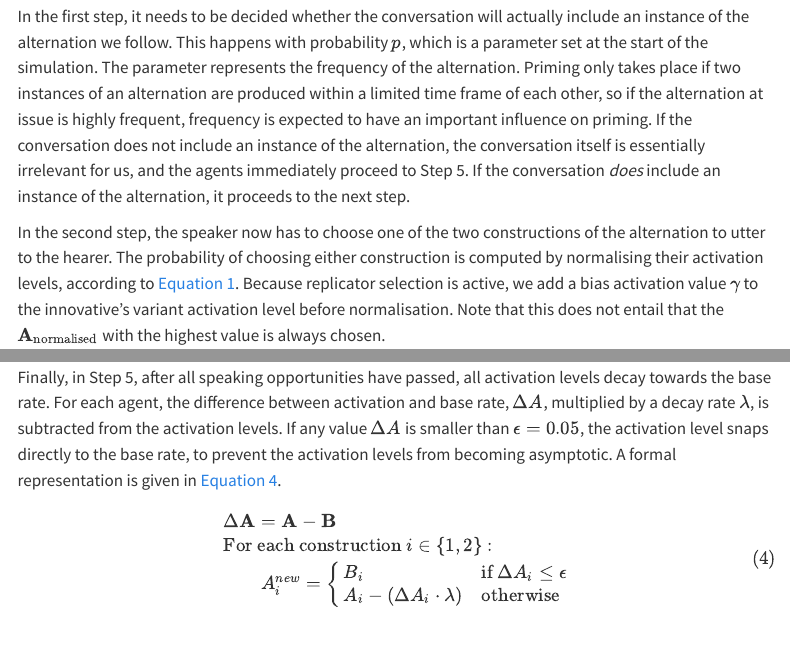
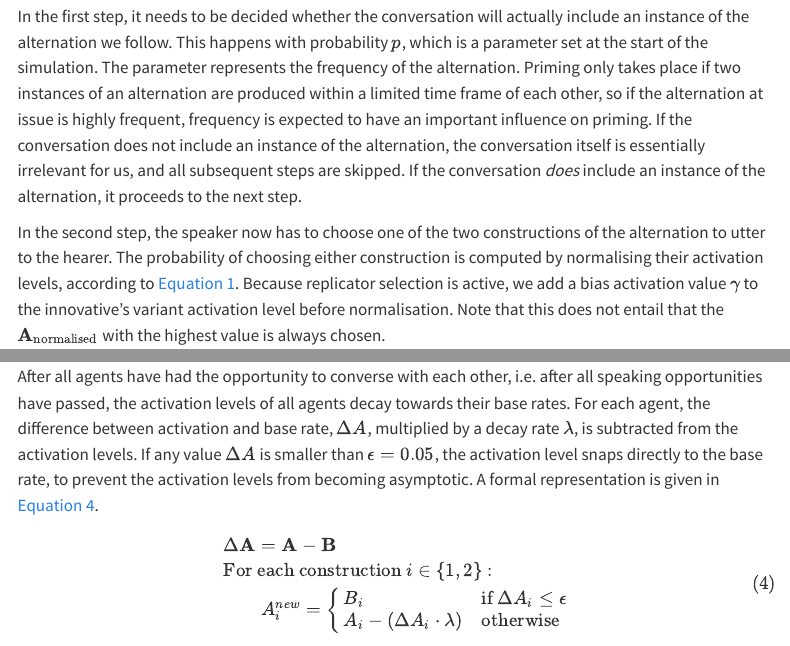
Before and after one commit to AntheSevenants/fwo-priming, a Quarto document (article/article.qmd): the page in a window 1100 px wide, from 7100 px down, and a second part further down, joined at a grey line. Rendered offline with R 4.5, knitr and Pandoc in place of Quarto, with nearby package versions; menus at the side of the page are left out.

Commit message:
Update language game schematic, and also wording

```diff
--- a/article/article.qmd
+++ b/article/article.qmd
@@ -160,7 +160,7 @@ In this section, we explain how the agents converse with one another and how the
 
 All $N$ agents in our simulation are initialised with the same values for the base rate. Activation levels start at the same level as the base rate, which reflects the idea that base activation mirrors base rate (see @sec-review-two-stage-competition). After the initialisation phase, time starts advancing in our model. At each model time step, all agents enter into conversation with another randomly chosen agent, in a random order. It is possible that multiple agents choose the same agents as their conversation partners. This conversation phase is often called a "language game" [@smith_models_2014]. An overview of the language game is given in @fig-model_design_language_game. It shows the different *conversation steps* that represent one conversation between two agents. All conversations between agents occur within one *model time step*.
 
-In the first step, it needs to be decided whether the conversation will actually include an instance of the alternation we follow. This happens with probability $p$, which is a parameter set at the start of the simulation. The parameter represents the frequency of the alternation. Priming only takes place if two instances of an alternation are produced within a limited time frame of each other, so if the alternation at issue is highly frequent, frequency is expected to have an important influence on priming. If the conversation does not include an instance of the alternation, the conversation itself is essentially irrelevant for us, and the agents immediately proceed to Step 5. If the conversation *does* include an instance of the alternation, it proceeds to the next step.
+In the first step, it needs to be decided whether the conversation will actually include an instance of the alternation we follow. This happens with probability $p$, which is a parameter set at the start of the simulation. The parameter represents the frequency of the alternation. Priming only takes place if two instances of an alternation are produced within a limited time frame of each other, so if the alternation at issue is highly frequent, frequency is expected to have an important influence on priming. If the conversation does not include an instance of the alternation, the conversation itself is essentially irrelevant for us, and all subsequent steps are skipped. If the conversation *does* include an instance of the alternation, it proceeds to the next step.
 
 In the second step, the speaker now has to choose one of the two constructions of the alternation to utter to the hearer. The probability of choosing either construction is computed by normalising their activation levels, according to @eq-normalisation. Because replicator selection is active, we add a bias activation value $\gamma$ to the innovative's variant activation level before normalisation. Note that this does not entail that the $\mathbf{A}_{\text{normalised}}$ with the highest value is always chosen.
 $$
@@ -187,7 +187,7 @@ $$ {#eq-base-rate-update}
 
 ![A schematic overview of the language game played by the speaker and hearer.](./tikz/language_game.svg){#fig-model_design_language_game}
 
-Finally, in Step 5, after all speaking opportunities have passed, all activation levels decay towards the base rate. For each agent, the difference between activation and base rate, $\Delta A$, multiplied by a decay rate $\lambda$, is subtracted from the activation levels. If any value $\Delta A$ is smaller than $\epsilon = 0.05$, the activation level snaps directly to the base rate, to prevent the activation levels from becoming asymptotic. A formal representation is given in @eq-decay.
+After all agents have had the opportunity to converse with each other, i.e. after all speaking opportunities have passed, the activation levels of all agents decay towards their base rates. For each agent, the difference between activation and base rate, $\Delta A$, multiplied by a decay rate $\lambda$, is subtracted from the activation levels. If any value $\Delta A$ is smaller than $\epsilon = 0.05$, the activation level snaps directly to the base rate, to prevent the activation levels from becoming asymptotic. A formal representation is given in @eq-decay.
 
 $$
 \begin{aligned}
```
Also changed, not shown: article/tikz/language_game.svg, 1 other file.
